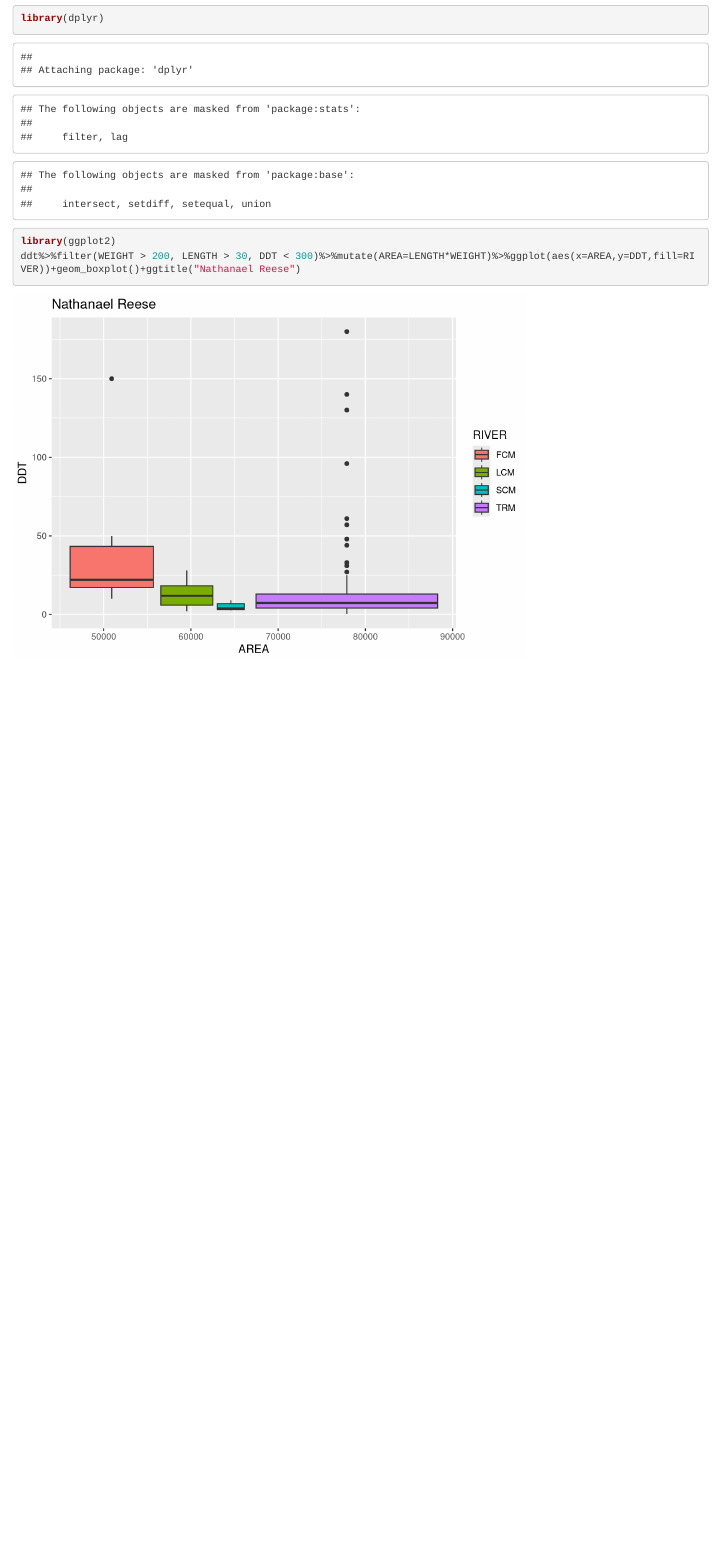
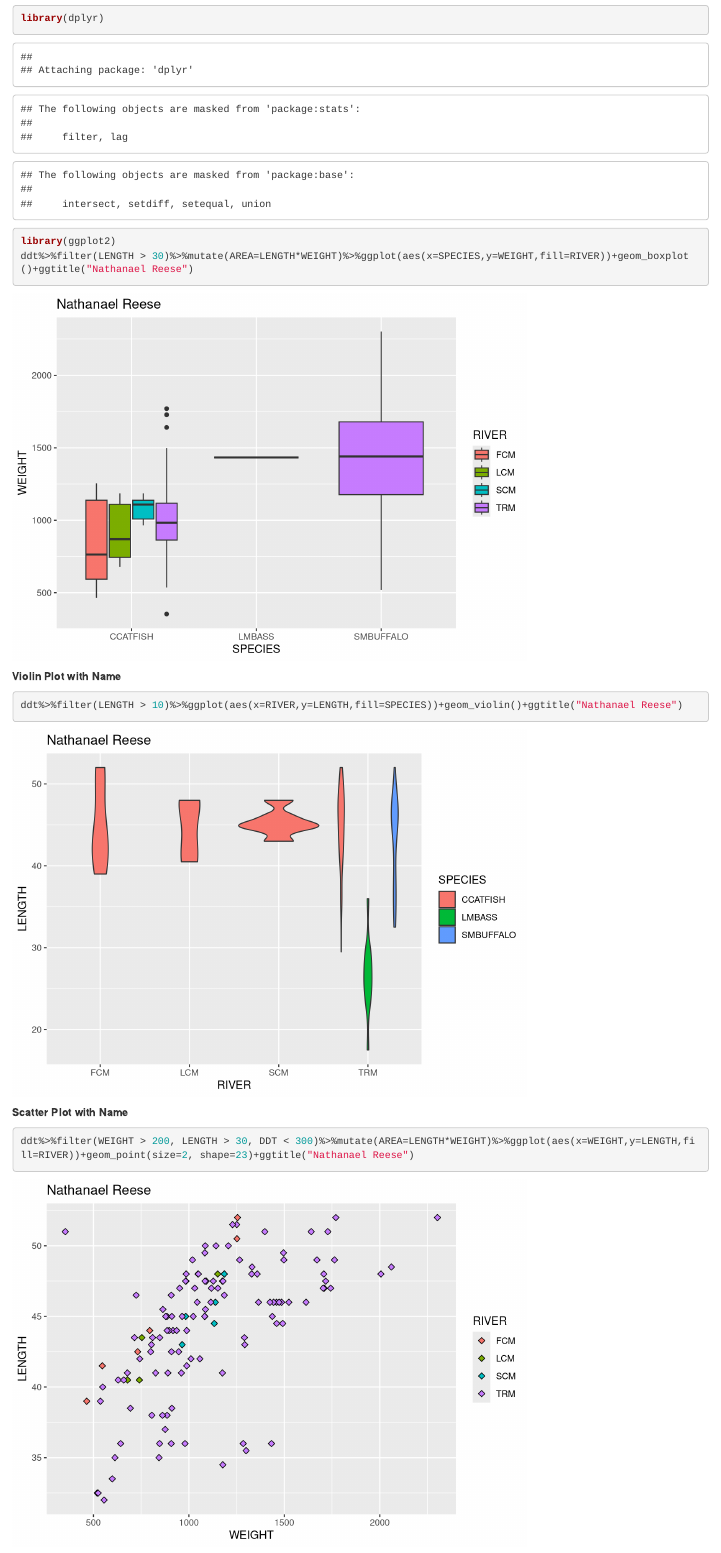
Before and after one commit to netanelreese/stats-lab1, an R Markdown document (Lab1.Rmd): the page in a window 1100 px wide, from 9700 px down. Rendered offline with R 4.5, knitr and Pandoc, with nearby package versions.

Commit message:
Finished tweaking violin plot

````diff
--- a/Lab1.Rmd
+++ b/Lab1.Rmd
@@ -119,6 +119,17 @@ coplot(WEIGHT~DDT|SPECIES,data=ddt,col=fishcol)
 ```{r}
 library(dplyr)
 library(ggplot2)
-ddt%>%filter(WEIGHT > 200, LENGTH > 30, DDT < 300)%>%mutate(AREA=LENGTH*WEIGHT)%>%ggplot(aes(x=AREA,y=DDT,fill=RIVER))+geom_boxplot()+ggtitle("Nathanael Reese")
+ddt%>%filter(LENGTH > 30)%>%mutate(AREA=LENGTH*WEIGHT)%>%ggplot(aes(x=SPECIES,y=WEIGHT,fill=RIVER))+geom_boxplot()+ggtitle("Nathanael Reese")
+```
 
+**Violin Plot with Name**
+```{r}
+
+ddt%>%filter(LENGTH > 10)%>%ggplot(aes(x=RIVER,y=LENGTH,fill=SPECIES))+geom_violin()+ggtitle("Nathanael Reese")
 ```
+
+**Scatter Plot with Name**
+
+```{r}
+ddt%>%filter(WEIGHT > 200, LENGTH > 30, DDT < 300)%>%mutate(AREA=LENGTH*WEIGHT)%>%ggplot(aes(x=WEIGHT,y=LENGTH,fill=RIVER))+geom_point(size=2, shape=23)+ggtitle("Nathanael Reese")
+```
````
Also changed, not shown: Lab1.html, Lab1.Rmd (2 more changed lines).
